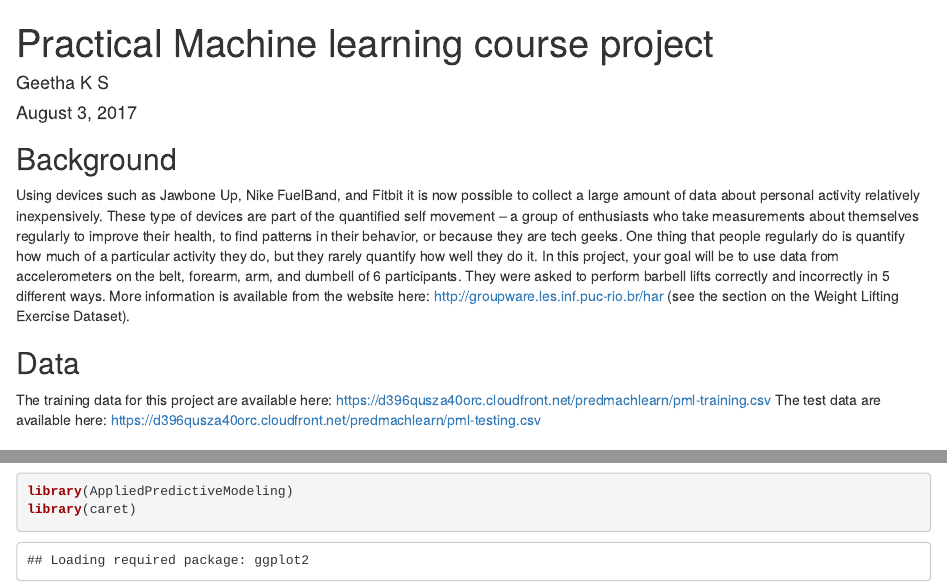
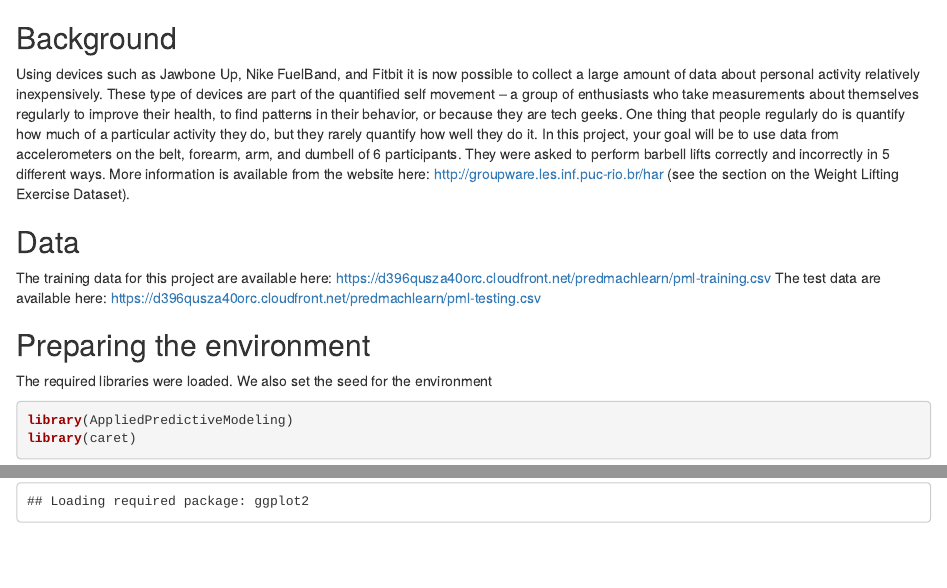
Before and after one commit to Geeka/Machine-Learning, an R Markdown document (courseproject.Rmd): the page in a window 1100 px wide, from its top, and a second part further down, joined at a grey line. Rendered offline with R 4.5, knitr and Pandoc, with nearby package versions; some code elsewhere in the file could not run offline.

Commit message:
slight change

````diff
--- a/courseproject.Rmd
+++ b/courseproject.Rmd
@@ -1,14 +1,9 @@
----
-title: "Practical Machine learning course project"
-author: "Geetha K S"
-date: "August 3, 2017"
-output: html_document
----
 
 
 ```{r setup, include=FALSE}
 knitr::opts_chunk$set(echo = TRUE)
 ```
+
 
 ## Background
 Using devices such as Jawbone Up, Nike FuelBand, and Fitbit it is now possible to collect a large amount of data about personal activity relatively inexpensively. These type of devices are part of the quantified self movement – a group of enthusiasts who take measurements about themselves regularly to improve their health, to find patterns in their behavior, or because they are tech geeks. One thing that people regularly do is quantify how much of a particular activity they do, but they rarely quantify how well they do it. In this project, your goal will be to use data from accelerometers on the belt, forearm, arm, and dumbell of 6 participants. They were asked to perform barbell lifts correctly and incorrectly in 5 different ways. More information is available from the website here: http://groupware.les.inf.puc-rio.br/har (see the section on the Weight Lifting Exercise Dataset).
````
